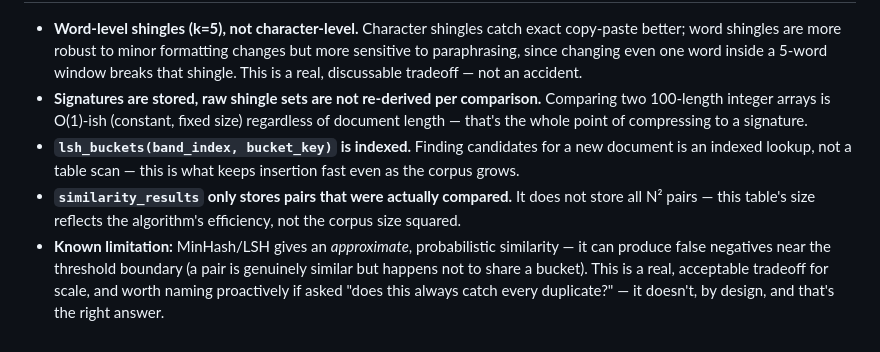
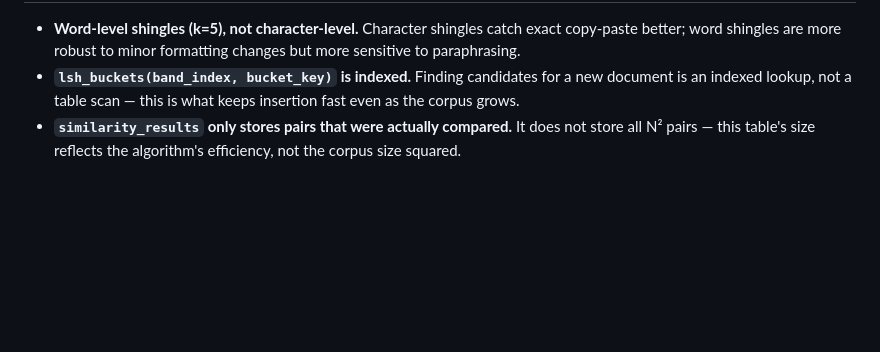
Before and after one commit to saksham68/plagiarism-detector, a Markdown page: README.md, the part around one of its changes. Drawn GitHub-style; blank space fills up the shorter version.

```diff
--- a/README.md
+++ b/README.md
@@ -104,22 +104,10 @@ read `Procfile`.)
 
 - **Word-level shingles (k=5), not character-level.** Character shingles
   catch exact copy-paste better; word shingles are more robust to minor
-  formatting changes but more sensitive to paraphrasing, since changing
-  even one word inside a 5-word window breaks that shingle. This is a
-  real, discussable tradeoff — not an accident.
-- **Signatures are stored, raw shingle sets are not re-derived per
-  comparison.** Comparing two 100-length integer arrays is O(1)-ish
-  (constant, fixed size) regardless of document length — that's the whole
-  point of compressing to a signature.
+  formatting changes but more sensitive to paraphrasing.
 - **`lsh_buckets(band_index, bucket_key)` is indexed.** Finding candidates
   for a new document is an indexed lookup, not a table scan — this is
   what keeps insertion fast even as the corpus grows.
 - **`similarity_results` only stores pairs that were actually compared.**
   It does not store all N² pairs — this table's size reflects the
   algorithm's efficiency, not the corpus size squared.
-- **Known limitation:** MinHash/LSH gives an *approximate*, probabilistic
-  similarity — it can produce false negatives near the threshold boundary
-  (a pair is genuinely similar but happens not to share a bucket). This
-  is a real, acceptable tradeoff for scale, and worth naming proactively
-  if asked "does this always catch every duplicate?" — it doesn't, by
-  design, and that's the right answer.
```
Also changed, not shown: other parts of README.md (+31 -31 lines).
